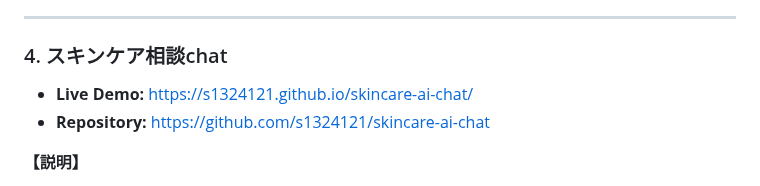
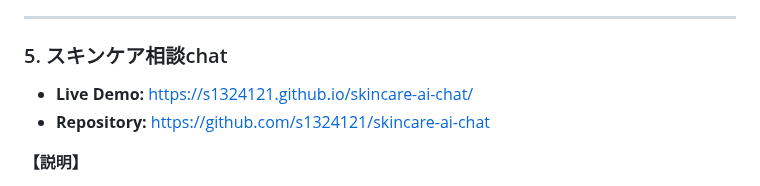
Before and after one commit to s1324121/s1324121.github.io, a Markdown page: README.md, the part around the change. Rendered like a GitHub page.

```diff
--- a/README.md
+++ b/README.md
@@ -63,7 +63,7 @@
 
 ---
 
-### 4. スキンケア相談chat
+### 5. スキンケア相談chat
 * **Live Demo:** https://s1324121.github.io/skincare-ai-chat/
 * **Repository:** https://github.com/s1324121/skincare-ai-chat
 
```
